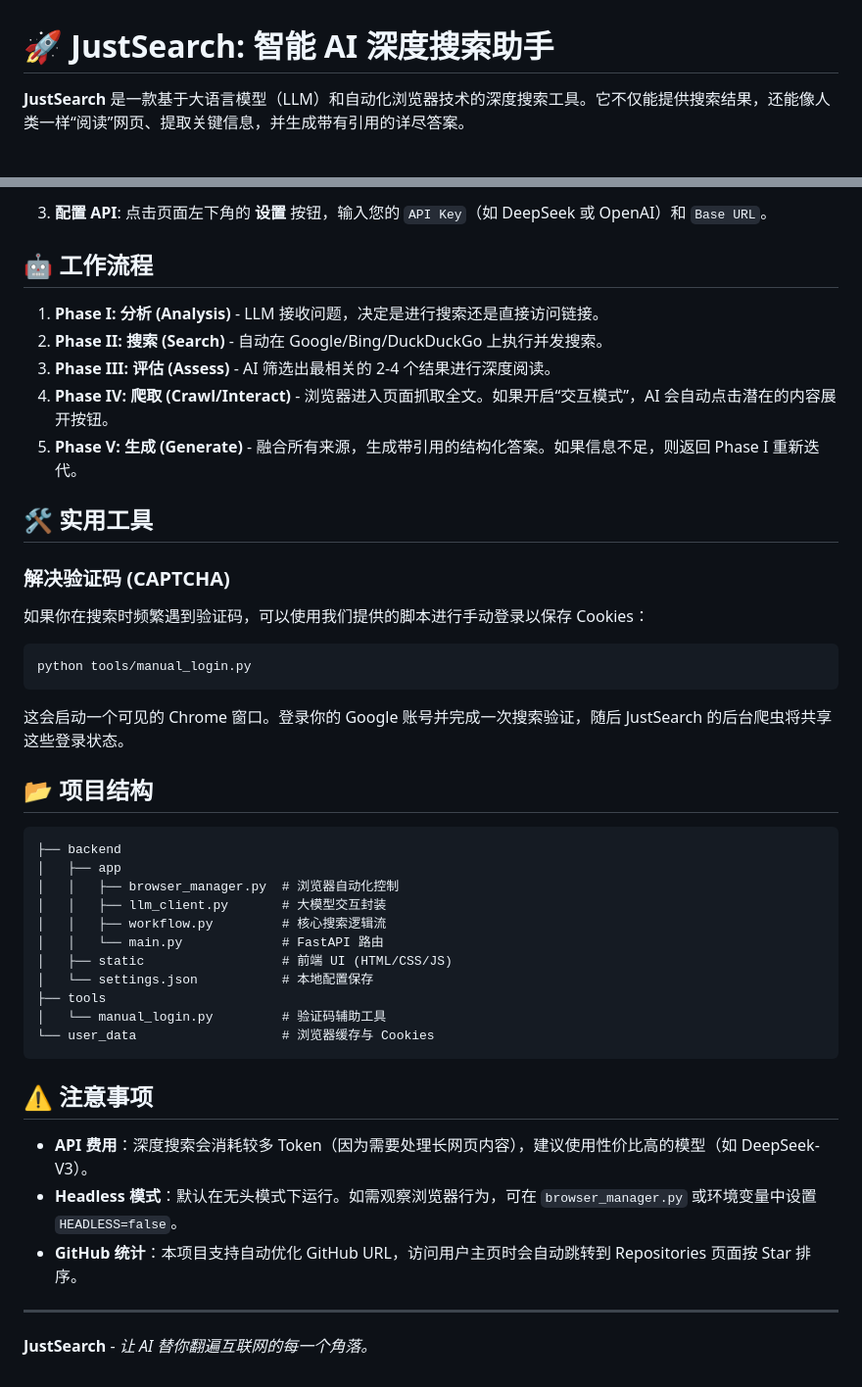
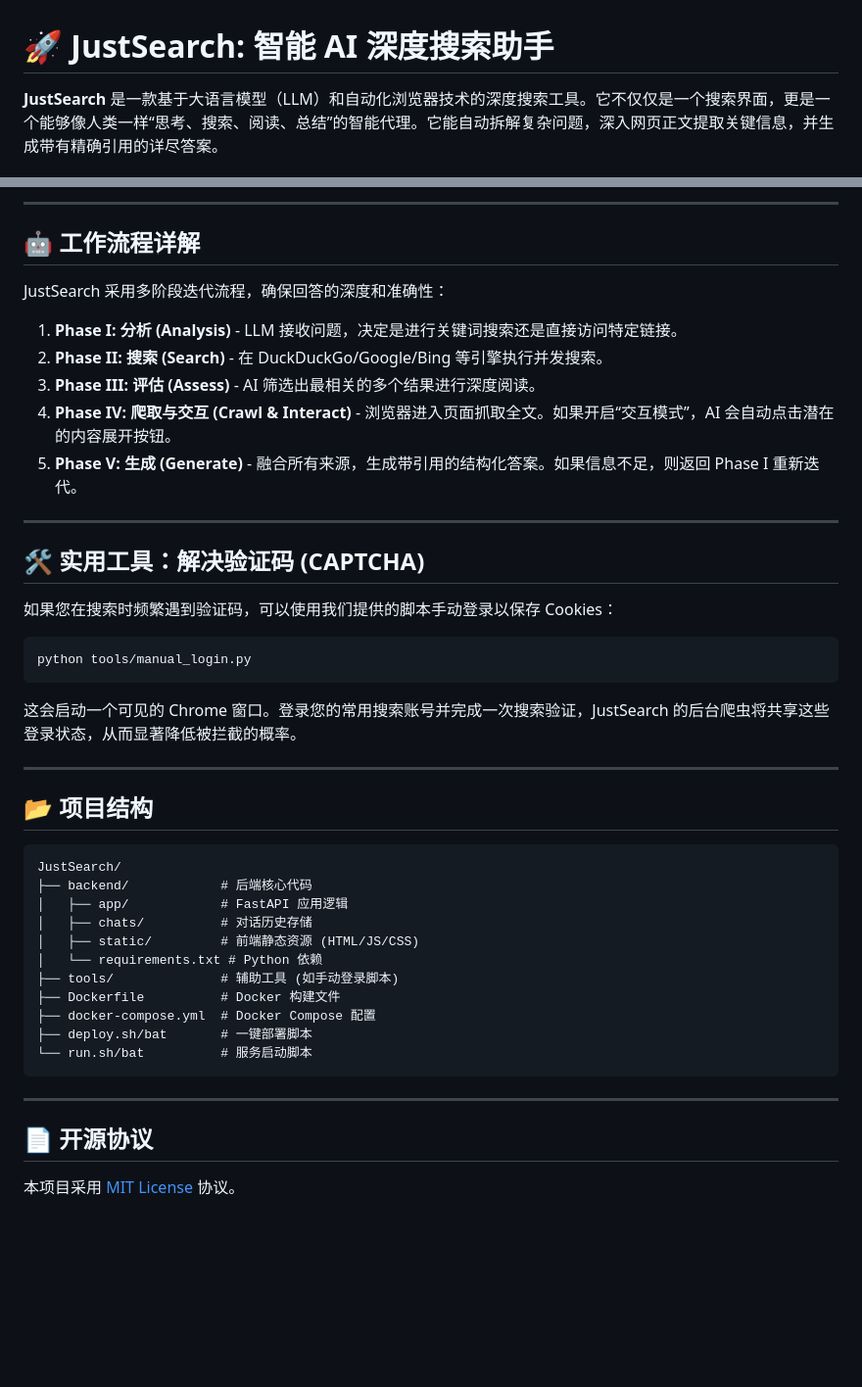
Before and after one commit to seanzhou98/JustSearch, a Markdown page: README.md, 2 parts joined by grey strips. Shown at 98% size. Rendered like a GitHub page; blank space fills up the shorter version.

````diff
--- a/README.md
+++ b/README.md
@@ -1,4 +1,4 @@
 # 🚀 JustSearch: 智能 AI 深度搜索助手
 
-**JustSearch** 是一款基于大语言模型（LLM）和自动化浏览器技术的深度搜索工具。它不仅能提供搜索结果，还能像人类一样“阅读”网页、提取关键信息，并生成带有引用的详尽答案。
+**JustSearch** 是一款基于大语言模型（LLM）和自动化浏览器技术的深度搜索工具。它不仅仅是一个搜索界面，更是一个能够像人类一样“思考、搜索、阅读、总结”的智能代理。它能自动拆解复杂问题，深入网页正文提取关键信息，并生成带有精确引用的详尽答案。
 
@@ -77,46 +88,46 @@ playwright install chrome
 
-3.  **配置 API**:
-    点击页面左下角的 **设置** 按钮，输入您的 `API Key`（如 DeepSeek 或 OpenAI）和 `Base URL`。
+---
 
-## 🤖 工作流程
+## 🤖 工作流程详解
 
-1.  **Phase I: 分析 (Analysis)** - LLM 接收问题，决定是进行搜索还是直接访问链接。
-2.  **Phase II: 搜索 (Search)** - 自动在 Google/Bing/DuckDuckGo 上执行并发搜索。
-3.  **Phase III: 评估 (Assess)** - AI 筛选出最相关的 2-4 个结果进行深度阅读。
-4.  **Phase IV: 爬取 (Crawl/Interact)** - 浏览器进入页面抓取全文。如果开启“交互模式”，AI 会自动点击潜在的内容展开按钮。
+JustSearch 采用多阶段迭代流程，确保回答的深度和准确性：
+
+1.  **Phase I: 分析 (Analysis)** - LLM 接收问题，决定是进行关键词搜索还是直接访问特定链接。
+2.  **Phase II: 搜索 (Search)** - 在 DuckDuckGo/Google/Bing 等引擎执行并发搜索。
+3.  **Phase III: 评估 (Assess)** - AI 筛选出最相关的多个结果进行深度阅读。
+4.  **Phase IV: 爬取与交互 (Crawl & Interact)** - 浏览器进入页面抓取全文。如果开启“交互模式”，AI 会自动点击潜在的内容展开按钮。
 5.  **Phase V: 生成 (Generate)** - 融合所有来源，生成带引用的结构化答案。如果信息不足，则返回 Phase I 重新迭代。
 
-## 🛠️ 实用工具
+---
 
-### 解决验证码 (CAPTCHA)
-如果你在搜索时频繁遇到验证码，可以使用我们提供的脚本进行手动登录以保存 Cookies：
+## 🛠️ 实用工具：解决验证码 (CAPTCHA)
+
+如果您在搜索时频繁遇到验证码，可以使用我们提供的脚本手动登录以保存 Cookies：
 ```bash
 python tools/manual_login.py
 ```
-这会启动一个可见的 Chrome 窗口。登录你的 Google 账号并完成一次搜索验证，随后 JustSearch 的后台爬虫将共享这些登录状态。
+这会启动一个可见的 Chrome 窗口。登录您的常用搜索账号并完成一次搜索验证，JustSearch 的后台爬虫将共享这些登录状态，从而显著降低被拦截的概率。
+
+---
 
 ## 📂 项目结构
 
 ```text
-├── backend
-│   ├── app
-│   │   ├── browser_manager.py  # 浏览器自动化控制
-│   │   ├── llm_client.py       # 大模型交互封装
-│   │   ├── workflow.py         # 核心搜索逻辑流
-│   │   └── main.py             # FastAPI 路由
-│   ├── static                  # 前端 UI (HTML/CSS/JS)
-│   └── settings.json           # 本地配置保存
-├── tools
-│   └── manual_login.py         # 验证码辅助工具
-└── user_data                   # 浏览器缓存与 Cookies
+JustSearch/
+├── backend/            # 后端核心代码
+│   ├── app/            # FastAPI 应用逻辑
+│   ├── chats/          # 对话历史存储
+│   ├── static/         # 前端静态资源 (HTML/JS/CSS)
+│   └── requirements.txt # Python 依赖
+├── tools/              # 辅助工具 (如手动登录脚本)
+├── Dockerfile          # Docker 构建文件
+├── docker-compose.yml  # Docker Compose 配置
+├── deploy.sh/bat       # 一键部署脚本
+└── run.sh/bat          # 服务启动脚本
 ```
-
-## ⚠️ 注意事项
-
--   **API 费用**：深度搜索会消耗较多 Token（因为需要处理长网页内容），建议使用性价比高的模型（如 DeepSeek-V3）。
--   **Headless 模式**：默认在无头模式下运行。如需观察浏览器行为，可在 `browser_manager.py` 或环境变量中设置 `HEADLESS=false`。
--   **GitHub 统计**：本项目支持自动优化 GitHub URL，访问用户主页时会自动跳转到 Repositories 页面按 Star 排序。
 
 ---
 
-**JustSearch** - *让 AI 替你翻遍互联网的每一个角落。*
+## 📄 开源协议
+
+本项目采用 [MIT License](LICENSE) 协议。
````
Also changed, not shown: other parts of README.md (+56 -45 lines).
